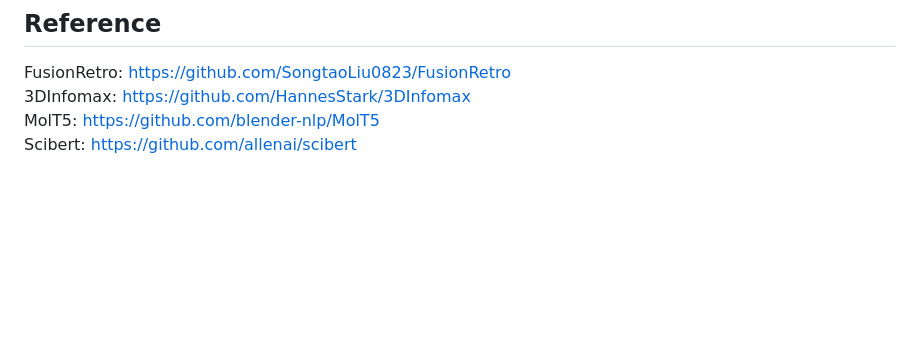
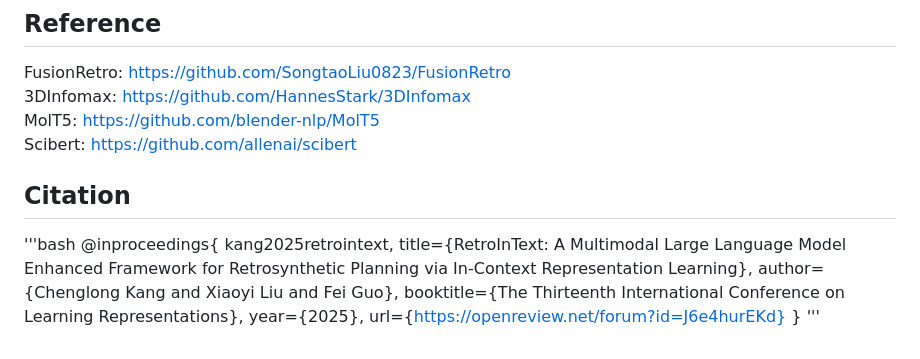
Before and after one commit to Kin-CL/RetroInText, a Markdown page: README.md, the part around the change. Rendered like a GitHub page; blank space fills up the shorter version.

```diff
--- a/README.md
+++ b/README.md
@@ -85,3 +85,15 @@ FusionRetro: https://github.com/SongtaoLiu0823/FusionRetro
 3DInfomax: https://github.com/HannesStark/3DInfomax
 MolT5: https://github.com/blender-nlp/MolT5
 Scibert: https://github.com/allenai/scibert
+
+## Citation
+'''bash
+@inproceedings{
+kang2025retrointext,
+title={RetroInText: A Multimodal Large Language Model Enhanced Framework for Retrosynthetic Planning via In-Context Representation Learning},
+author={Chenglong Kang and Xiaoyi Liu and Fei Guo},
+booktitle={The Thirteenth International Conference on Learning Representations},
+year={2025},
+url={https://openreview.net/forum?id=J6e4hurEKd}
+}
+'''
```
